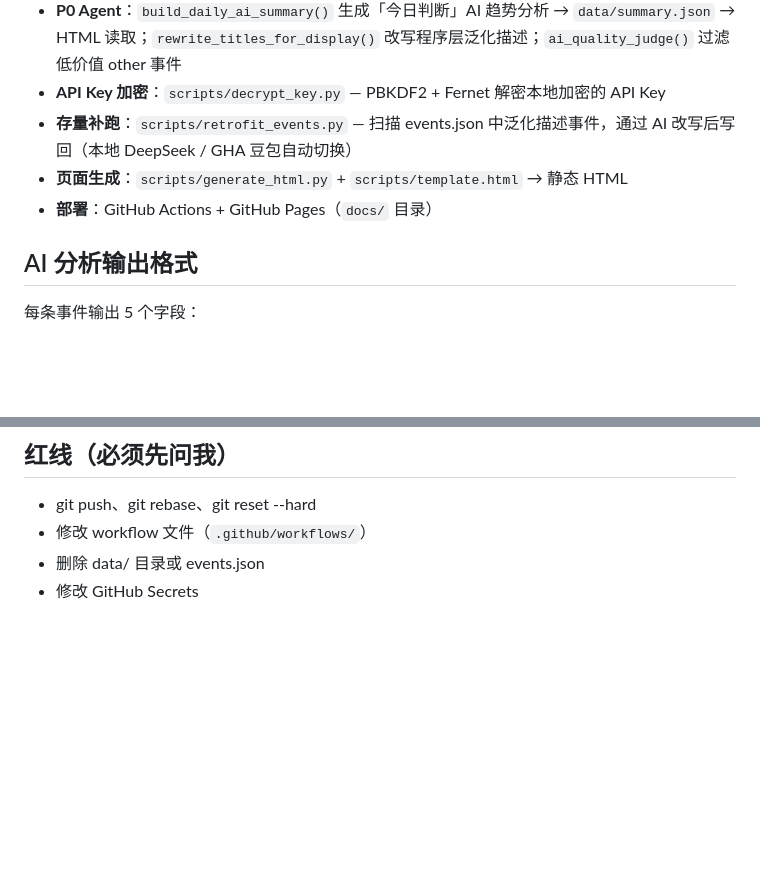
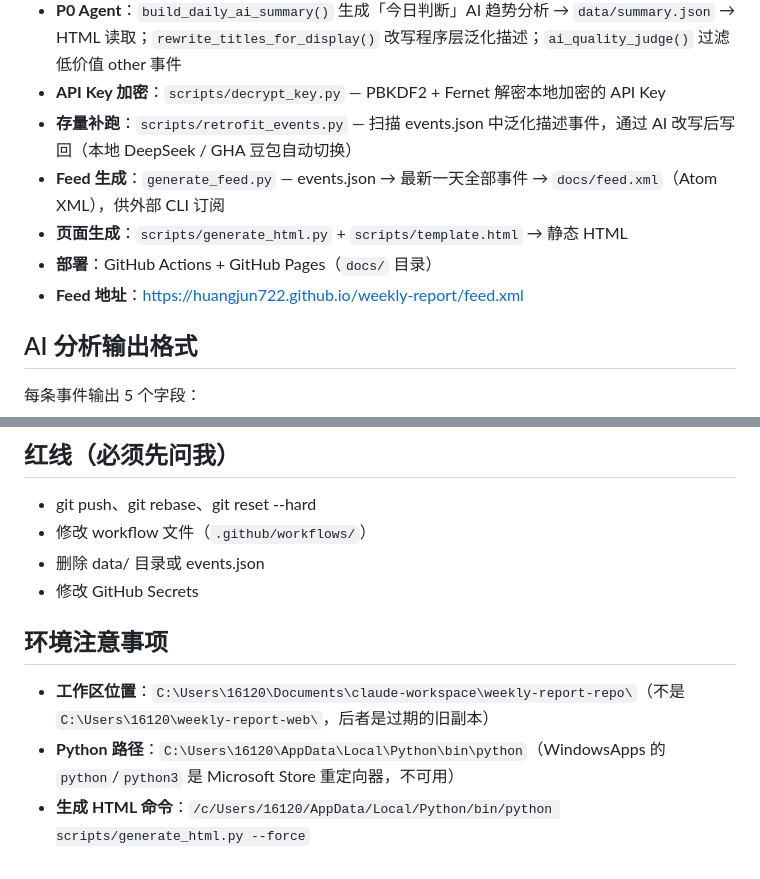
Before and after one commit to HuangJun722/weekly-report, a Markdown page: .claude/CLAUDE.md, 2 parts joined by grey strips. Drawn GitHub-style; blank space fills up the shorter version.

```diff
--- a/.claude/CLAUDE.md
+++ b/.claude/CLAUDE.md
@@ -10,8 +10,10 @@
 - **P0 Agent**：`build_daily_ai_summary()` 生成「今日判断」AI 趋势分析 → `data/summary.json` → HTML 读取；`rewrite_titles_for_display()` 改写程序层泛化描述；`ai_quality_judge()` 过滤低价值 other 事件
 - **API Key 加密**：`scripts/decrypt_key.py` — PBKDF2 + Fernet 解密本地加密的 API Key
 - **存量补跑**：`scripts/retrofit_events.py` — 扫描 events.json 中泛化描述事件，通过 AI 改写后写回（本地 DeepSeek / GHA 豆包自动切换）
+- **Feed 生成**：`generate_feed.py` — events.json → 最新一天全部事件 → `docs/feed.xml`（Atom XML），供外部 CLI 订阅
 - **页面生成**：`scripts/generate_html.py` + `scripts/template.html` → 静态 HTML
 - **部署**：GitHub Actions + GitHub Pages（`docs/` 目录）
+- **Feed 地址**：https://huangjun722.github.io/weekly-report/feed.xml
 
 ## AI 分析输出格式
 
@@ -51,3 +53,9 @@
 - 修改 workflow 文件（`.github/workflows/`）
 - 删除 data/ 目录或 events.json
 - 修改 GitHub Secrets
+
+## 环境注意事项
+
+- **工作区位置**：`C:\Users\16120\Documents\claude-workspace\weekly-report-repo\`（不是 `C:\Users\16120\weekly-report-web\`，后者是过期的旧副本）
+- **Python 路径**：`C:\Users\16120\AppData\Local\Python\bin\python`（WindowsApps 的 `python`/`python3` 是 Microsoft Store 重定向器，不可用）
+- **生成 HTML 命令**：`/c/Users/16120/AppData/Local/Python/bin/python scripts/generate_html.py --force`
```
Also changed, not shown: docs/USAGE_GUIDE.md (+11 -2 lines).
